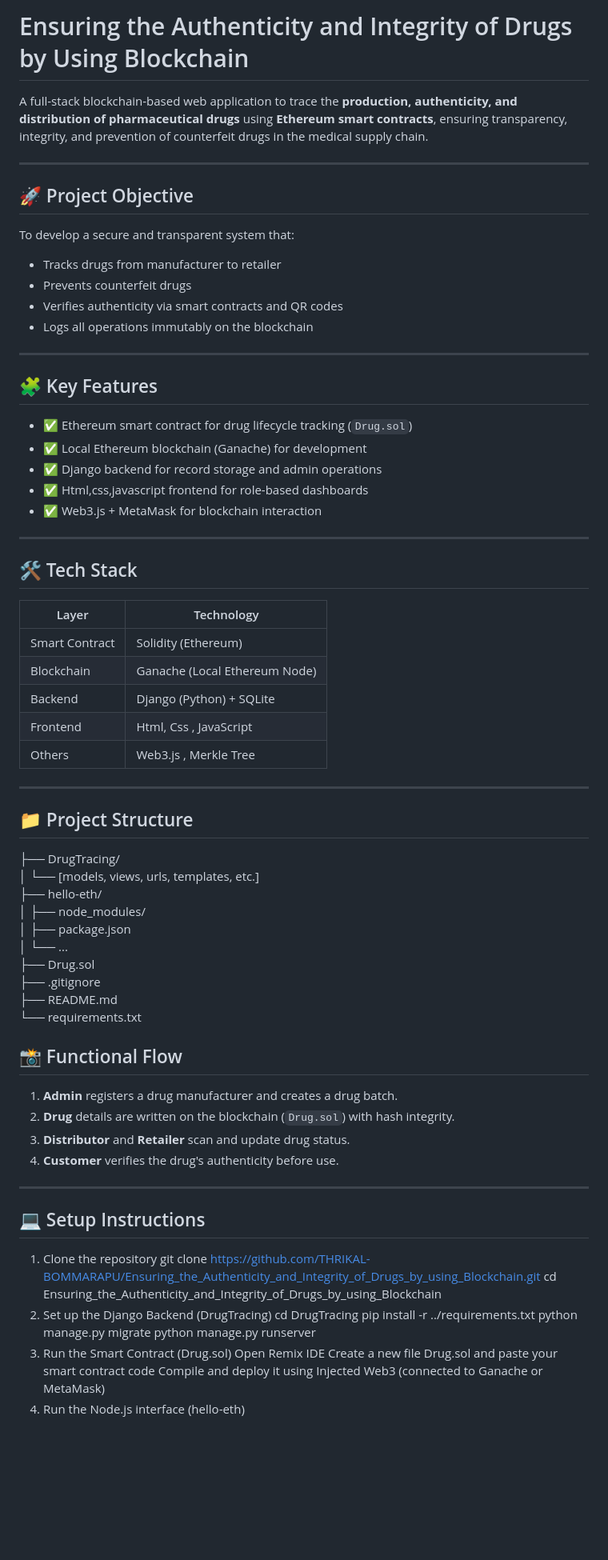
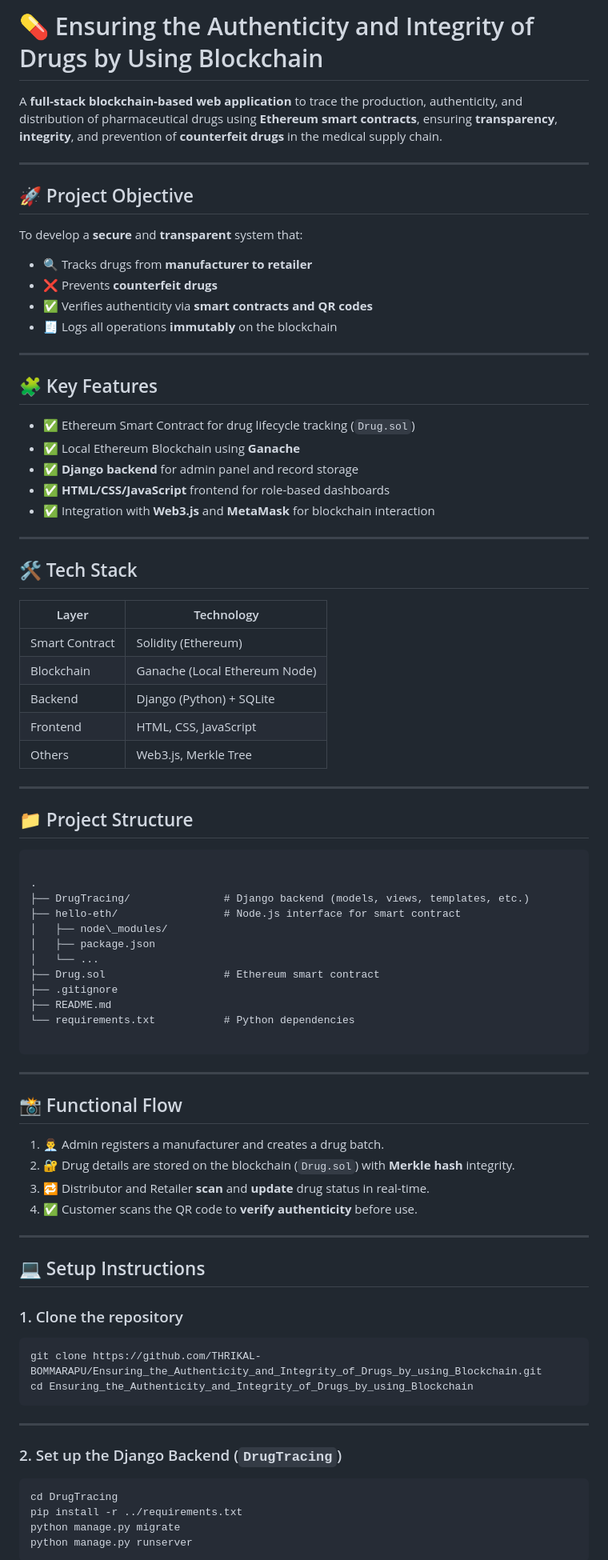
Before and after one commit to THRIKAL-BOMMARAPU/Ensuring_the_Authenticity_and_Integrity_of_Drugs_by_using_Blockchain, a Markdown page: README.md, the part around one of its changes. Shown at 80% size. GitHub-like rendering; blank space fills up the shorter version.

`````diff
--- a/README.md
+++ b/README.md
@@ -1,76 +1,87 @@
-# Ensuring the Authenticity and Integrity of Drugs by Using Blockchain
+# 💊 Ensuring the Authenticity and Integrity of Drugs by Using Blockchain
 
-A full-stack blockchain-based web application to trace the **production, authenticity, and distribution of pharmaceutical drugs** using **Ethereum smart contracts**, ensuring transparency, integrity, and prevention of counterfeit drugs in the medical supply chain.
+A **full-stack blockchain-based web application** to trace the production, authenticity, and distribution of pharmaceutical drugs using **Ethereum smart contracts**, ensuring **transparency**, **integrity**, and prevention of **counterfeit drugs** in the medical supply chain.
 
 ---
 
 ## 🚀 Project Objective
 
-To develop a secure and transparent system that:
-- Tracks drugs from manufacturer to retailer
-- Prevents counterfeit drugs
-- Verifies authenticity via smart contracts and QR codes
-- Logs all operations immutably on the blockchain
+To develop a **secure** and **transparent** system that:
+
+- 🔍 Tracks drugs from **manufacturer to retailer**
+- ❌ Prevents **counterfeit drugs**
+- ✅ Verifies authenticity via **smart contracts and QR codes**
+- 🧾 Logs all operations **immutably** on the blockchain
 
 ---
 
 ## 🧩 Key Features
 
-- ✅ Ethereum smart contract for drug lifecycle tracking (`Drug.sol`)
-- ✅ Local Ethereum blockchain (Ganache) for development
-- ✅ Django backend for record storage and admin operations
-- ✅ Html,css,javascript frontend for role-based dashboards
-- ✅ Web3.js + MetaMask for blockchain interaction
+- ✅ Ethereum Smart Contract for drug lifecycle tracking (`Drug.sol`)
+- ✅ Local Ethereum Blockchain using **Ganache**
+- ✅ **Django backend** for admin panel and record storage
+- ✅ **HTML/CSS/JavaScript** frontend for role-based dashboards
+- ✅ Integration with **Web3.js** and **MetaMask** for blockchain interaction
 
 ---
 
 ## 🛠️ Tech Stack
 
-| Layer        | Technology                           |
-|--------------|---------------------------------------|
-| Smart Contract | Solidity (Ethereum)                |
-| Blockchain   | Ganache (Local Ethereum Node)         |
-| Backend      | Django (Python) + SQLite              |
-| Frontend     | Html, Css , JavaScript                 |
-| Others       | Web3.js , Merkle Tree |
+| Layer           | Technology                        |
+|----------------|------------------------------------|
+| Smart Contract  | Solidity (Ethereum)               |
+| Blockchain      | Ganache (Local Ethereum Node)     |
+| Backend         | Django (Python) + SQLite          |
+| Frontend        | HTML, CSS, JavaScript             |
+| Others          | Web3.js, Merkle Tree              |
 
 ---
 
 ## 📁 Project Structure
 
-├── DrugTracing/
-│   └── [models, views, urls, templates, etc.]
-├── hello-eth/
-│   ├── node_modules/
+```
+
+.
+├── DrugTracing/               # Django backend (models, views, templates, etc.)
+├── hello-eth/                 # Node.js interface for smart contract
+│   ├── node\_modules/
 │   ├── package.json
 │   └── ...
-├── Drug.sol
+├── Drug.sol                   # Ethereum smart contract
 ├── .gitignore
 ├── README.md
-└── requirements.txt
+└── requirements.txt           # Python dependencies
+
+````
+
+---
 
 ## 📸 Functional Flow
 
-1. **Admin** registers a drug manufacturer and creates a drug batch.
-2. **Drug** details are written on the blockchain (`Drug.sol`) with hash integrity.
-3. **Distributor** and **Retailer** scan and update drug status.
-4. **Customer** verifies the drug's authenticity before use.
+1. 👨‍💼 Admin registers a manufacturer and creates a drug batch.
+2. 🔐 Drug details are stored on the blockchain (`Drug.sol`) with **Merkle hash** integrity.
+3. 🔁 Distributor and Retailer **scan** and **update** drug status in real-time.
+4. ✅ Customer scans the QR code to **verify authenticity** before use.
 
 ---
 
 ## 💻 Setup Instructions
 
- 1. Clone the repository
+### 1. Clone the repository
+
+```bash
 git clone https://github.com/THRIKAL-BOMMARAPU/Ensuring_the_Authenticity_and_Integrity_of_Drugs_by_using_Blockchain.git
 cd Ensuring_the_Authenticity_and_Integrity_of_Drugs_by_using_Blockchain
-2. Set up the Django Backend (DrugTracing)
+````
+
+---
+
+### 2. Set up the Django Backend (`DrugTracing`)
+
+```bash
 cd DrugTracing
 pip install -r ../requirements.txt
 python manage.py migrate
 python manage.py runserver
-3. Run the Smart Contract (Drug.sol)
-Open Remix IDE
-Create a new file Drug.sol and paste your smart contract code
-Compile and deploy it using Injected Web3 (connected to Ganache or MetaMask)
-4. Run the Node.js interface (hello-eth)
+```
 
`````
Also changed, not shown: other parts of README.md (+45 -12 lines).
